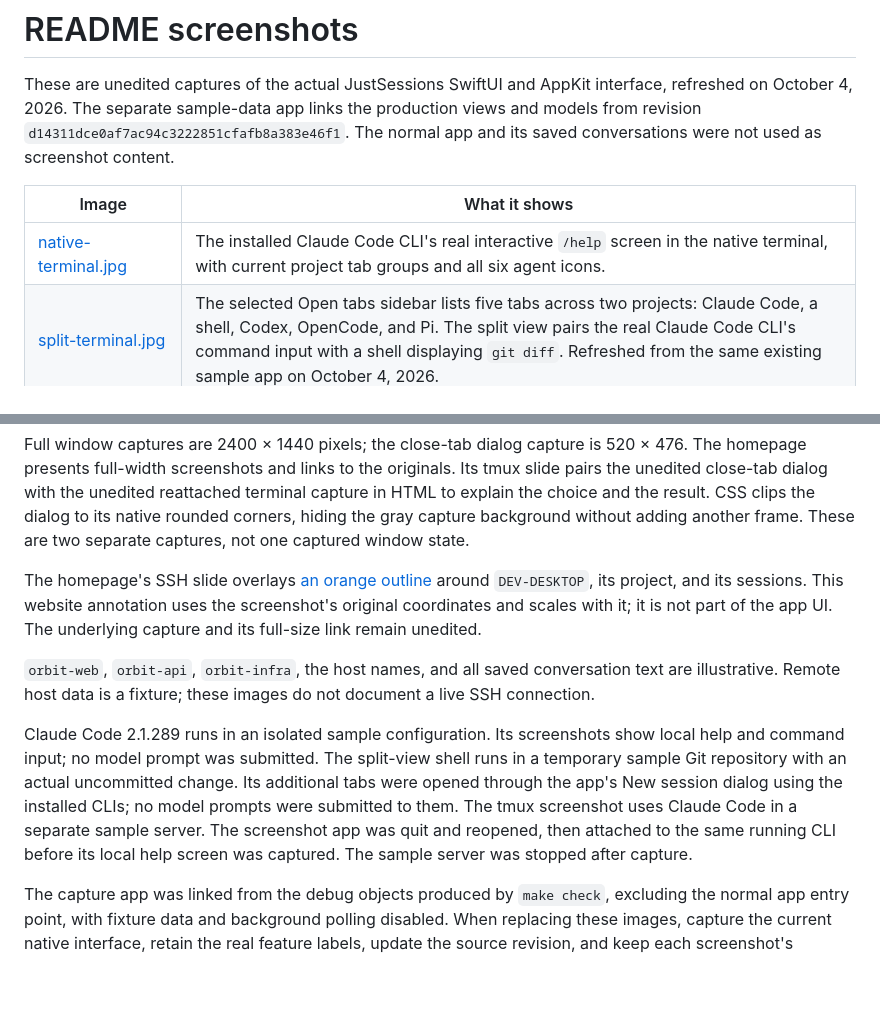
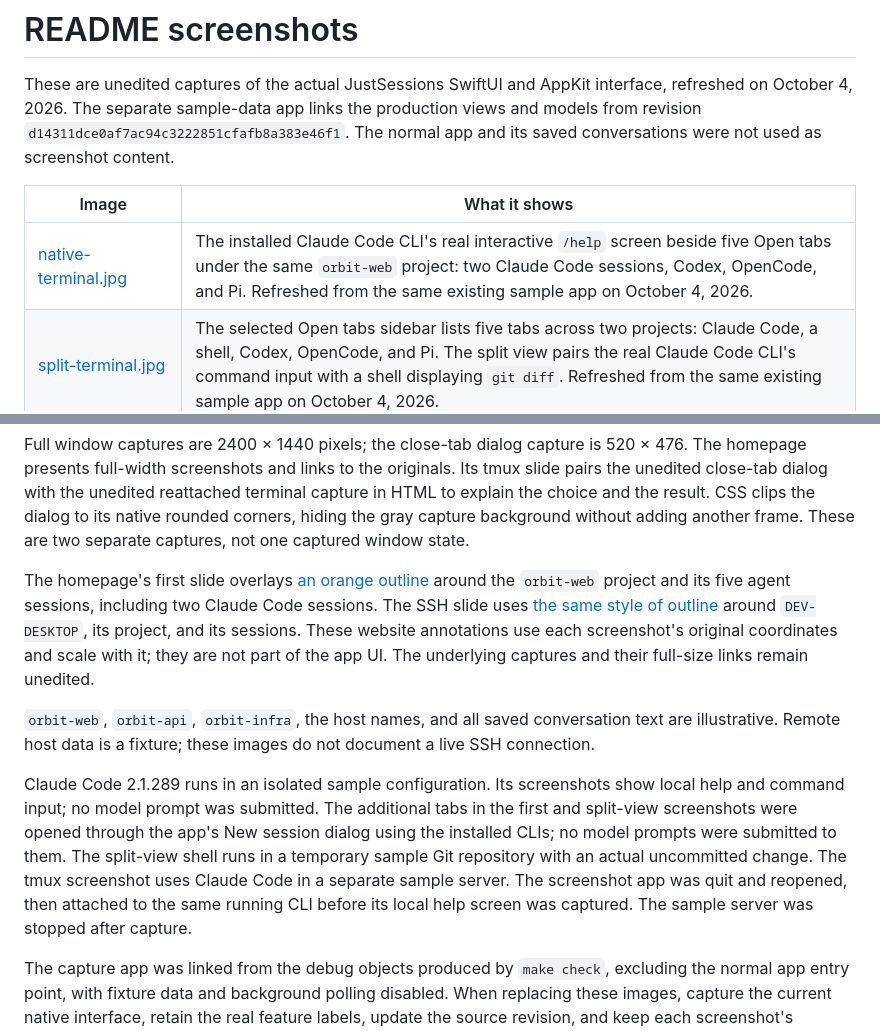
Before and after one commit to yangzichao/JustSessions, a Markdown page: docs/images/README.md, 2 parts joined by grey strips. Rendered like a GitHub page; blank space fills up the shorter version.

Commit message:
Show multiple agent sessions managed in one project

```diff
--- a/docs/images/README.md
+++ b/docs/images/README.md
@@ -4,7 +4,7 @@ These are unedited captures of the actual JustSessions SwiftUI and AppKit interf
 
 | Image | What it shows |
 | --- | --- |
-| [native-terminal.jpg](native-terminal.jpg) | The installed Claude Code CLI's real interactive `/help` screen in the native terminal, with current project tab groups and all six agent icons. |
+| [native-terminal.jpg](native-terminal.jpg) | The installed Claude Code CLI's real interactive `/help` screen beside five Open tabs under the same `orbit-web` project: two Claude Code sessions, Codex, OpenCode, and Pi. Refreshed from the same existing sample app on October 4, 2026. |
 | [split-terminal.jpg](split-terminal.jpg) | The selected Open tabs sidebar lists five tabs across two projects: Claude Code, a shell, Codex, OpenCode, and Pi. The split view pairs the real Claude Code CLI's command input with a shell displaying `git diff`. Refreshed from the same existing sample app on October 4, 2026. |
 | [session-overview.jpg](session-overview.jpg) | The current conversation reader, pinned projects and sessions, Projects / Open tabs navigation, per-host refresh, and reading controls. |
 | [remote-desktop-sessions.jpg](remote-desktop-sessions.jpg) | A selected Claude Code conversation under the sample `dev-desktop` SSH host. |
@@ -13,10 +13,10 @@ These are unedited captures of the actual JustSessions SwiftUI and AppKit interf
 
 Full window captures are 2400 × 1440 pixels; the close-tab dialog capture is 520 × 476. The homepage presents full-width screenshots and links to the originals. Its tmux slide pairs the unedited close-tab dialog with the unedited reattached terminal capture in HTML to explain the choice and the result. CSS clips the dialog to its native rounded corners, hiding the gray capture background without adding another frame. These are two separate captures, not one captured window state.
 
-The homepage's SSH slide overlays [an orange outline](../../website/annotations/ssh-host-highlight.svg) around `DEV-DESKTOP`, its project, and its sessions. This website annotation uses the screenshot's original coordinates and scales with it; it is not part of the app UI. The underlying capture and its full-size link remain unedited.
+The homepage's first slide overlays [an orange outline](../../website/annotations/project-agents-highlight.svg) around the `orbit-web` project and its five agent sessions, including two Claude Code sessions. The SSH slide uses [the same style of outline](../../website/annotations/ssh-host-highlight.svg) around `DEV-DESKTOP`, its project, and its sessions. These website annotations use each screenshot's original coordinates and scale with it; they are not part of the app UI. The underlying captures and their full-size links remain unedited.
 
 `orbit-web`, `orbit-api`, `orbit-infra`, the host names, and all saved conversation text are illustrative. Remote host data is a fixture; these images do not document a live SSH connection.
 
-Claude Code 2.1.289 runs in an isolated sample configuration. Its screenshots show local help and command input; no model prompt was submitted. The split-view shell runs in a temporary sample Git repository with an actual uncommitted change. Its additional tabs were opened through the app's New session dialog using the installed CLIs; no model prompts were submitted to them. The tmux screenshot uses Claude Code in a separate sample server. The screenshot app was quit and reopened, then attached to the same running CLI before its local help screen was captured. The sample server was stopped after capture.
+Claude Code 2.1.289 runs in an isolated sample configuration. Its screenshots show local help and command input; no model prompt was submitted. The additional tabs in the first and split-view screenshots were opened through the app's New session dialog using the installed CLIs; no model prompts were submitted to them. The split-view shell runs in a temporary sample Git repository with an actual uncommitted change. The tmux screenshot uses Claude Code in a separate sample server. The screenshot app was quit and reopened, then attached to the same running CLI before its local help screen was captured. The sample server was stopped after capture.
 
 The capture app was linked from the debug objects produced by `make check`, excluding the normal app entry point, with fixture data and background polling disabled. When replacing these images, capture the current native interface, retain the real feature labels, update the source revision, and keep each screenshot's descriptive alt text and sample caption in the [main README](../../README.md).
```
Also changed, not shown: README.md (+1 -1 lines), docs/development/website.md (+2 -2 lines), docs/images/native-terminal.jpg, 3 other files.
